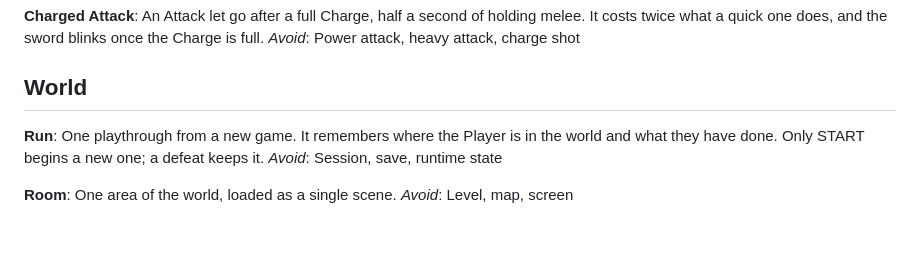
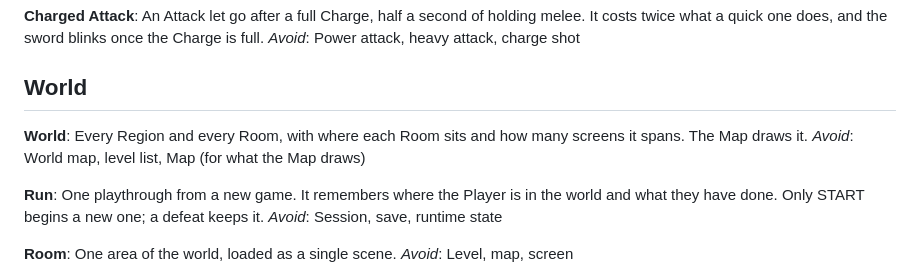
Before and after one commit to andrewgilliland/awash, a Markdown page: GLOSSARY.md, the part around the change. Drawn GitHub-style; blank space fills up the shorter version.

Commit message:
docs: name the World, and plan its Region records and every-Room tests
Co-Authored-By: Claude Opus 5.5 <noreply@anthropic.com>

```diff
--- a/GLOSSARY.md
+++ b/GLOSSARY.md
@@ -49,6 +49,10 @@ An Attack let go after a full Charge, half a second of holding melee. It costs t
 _Avoid_: Power attack, heavy attack, charge shot
 
 ## World
+
+**World**:
+Every Region and every Room, with where each Room sits and how many screens it spans. The Map draws it.
+_Avoid_: World map, level list, Map (for what the Map draws)
 
 **Run**:
 One playthrough from a new game. It remembers where the Player is in the world and what they have done. Only START begins a new one; a defeat keeps it.
```
Also changed, not shown: docs/plans/world-and-regions.md (added, +56 -0 lines).
